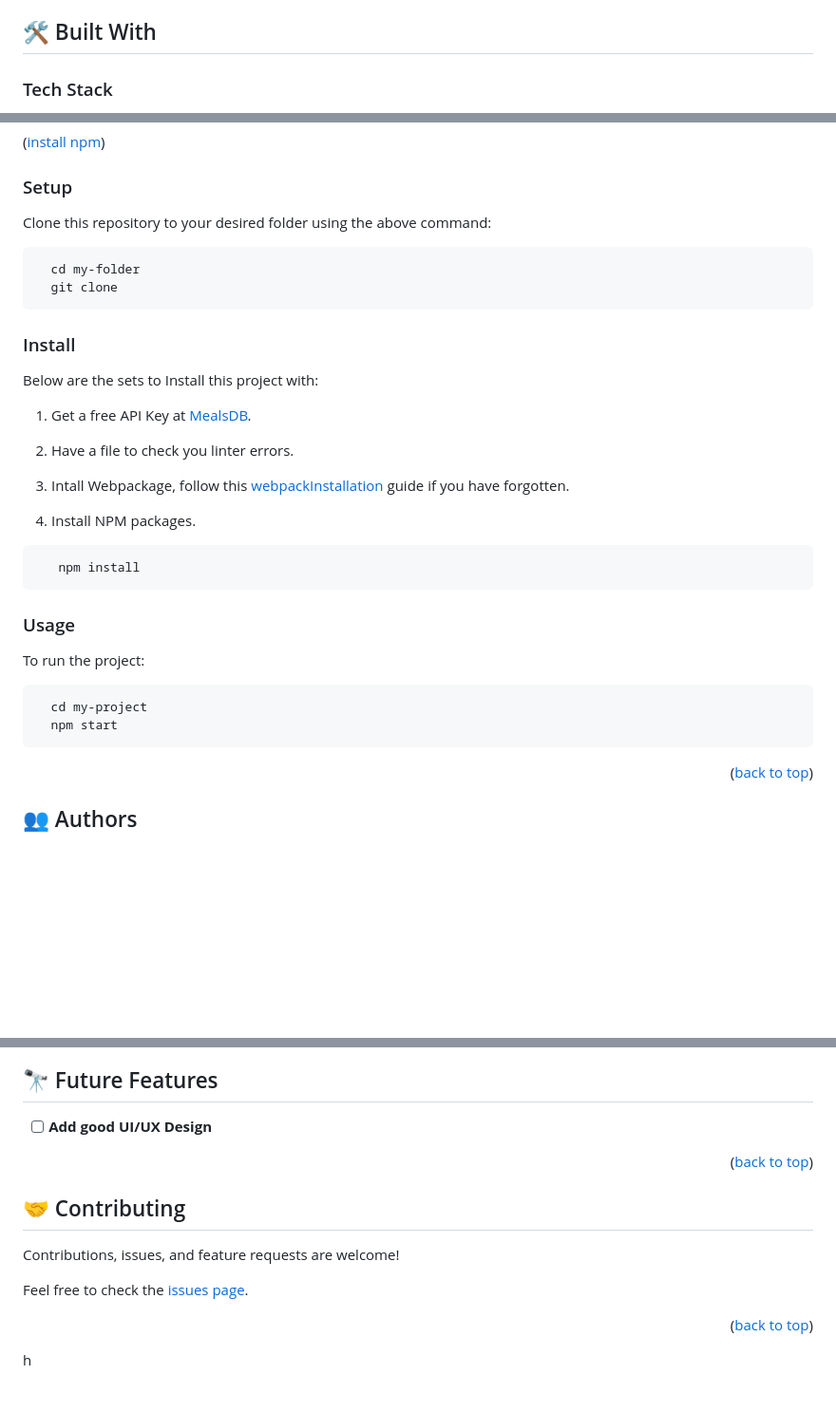
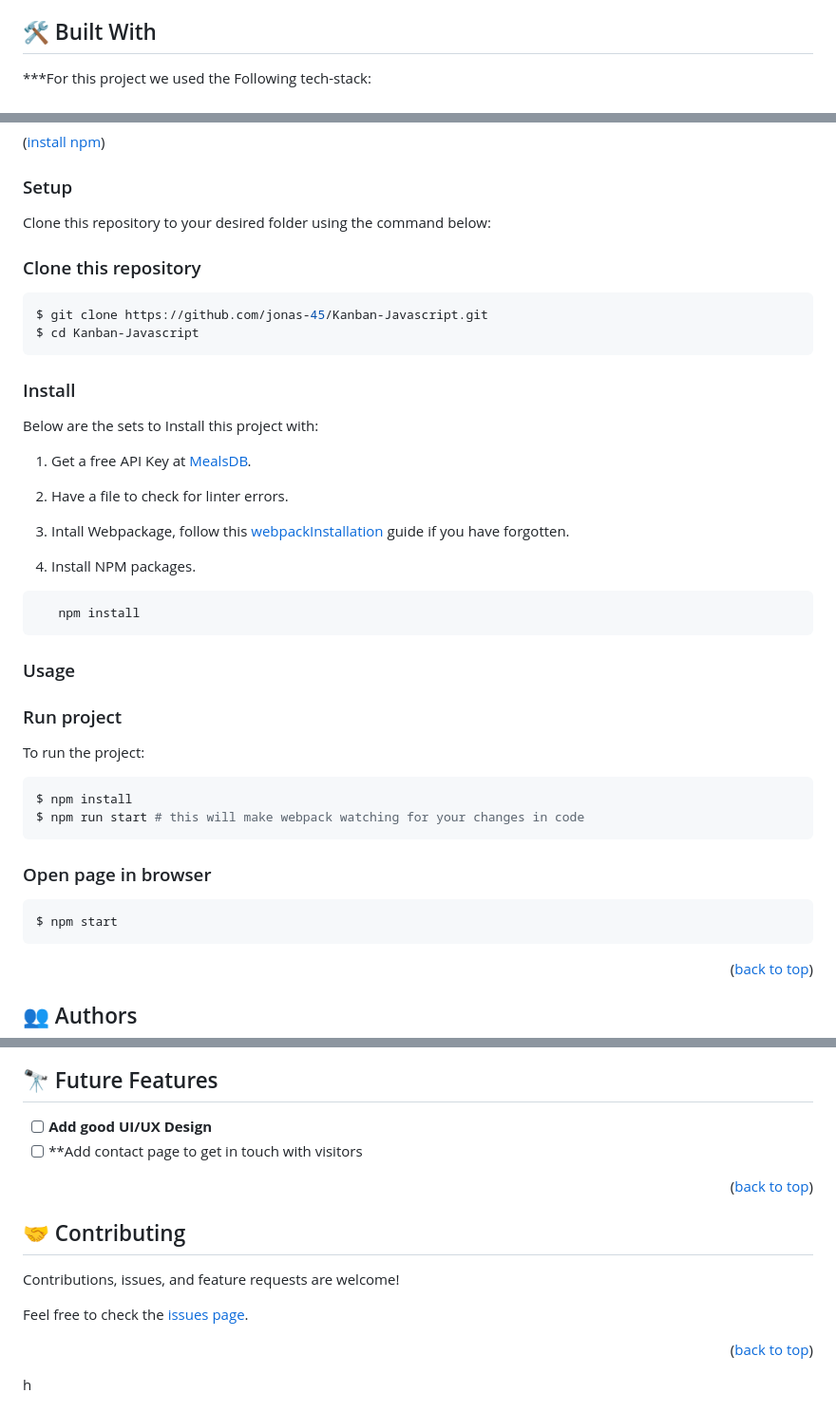
Before and after one commit to jonas-45/Kanban-Javascript, a Markdown page: README.md, 3 parts joined by grey strips. Shown at 95% size. Rendered like a GitHub page; blank space fills up the shorter version.

````diff
--- a/README.md
+++ b/README.md
@@ -31,5 +31,5 @@
 
 ## 🛠 Built With <a name="built-with"></a>
 
-### Tech Stack <a name="tech-stack"></a>
+***For this project we used the Following tech-stack:
 
@@ -91,11 +82,13 @@ use the following link to setup npm if you dont have it already installed on you
 
 ### Setup
 
-Clone this repository to your desired folder using the above command:
+Clone this repository to your desired folder using the command below:
 
-```sh
-  cd my-folder
-  git clone
+### Clone this repository
+
+```bash
+$ git clone https://github.com/jonas-45/Kanban-Javascript.git
+$ cd Kanban-Javascript
 ```
 
 ### Install
@@ -103,7 +96,7 @@ Clone this repository to your desired folder using the above command:
 Below  are the sets to Install this project with:
 1. Get a free API Key at [MealsDB](https://www.themealdb.com/api.php).
 
-2. Have a file to check you linter errors.
+2. Have a file to check for linter errors.
 
 3. Intall Webpackage, follow this [webpackInstallation](https://www.valentinog.com/blog/webpack/) guide if you have forgotten.
 
@@ -114,13 +107,17 @@ Below  are the sets to Install this project with:
 
 ### Usage
 
+### Run project
 To run the project:
-
-```sh
-  cd my-project
-  npm start
+```bash
+$ npm install
+$ npm run start # this will make webpack watching for your changes in code
 ```
 
+### Open page in browser
+```bash
+$ npm start
+```
 <p align="right">(<a href="#readme-top">back to top</a>)</p>
 
 <!-- AUTHORS -->
@@ -145,6 +142,7 @@ To run the project:
 ## 🔭 Future Features <a name="future-features"></a>
 
 - [ ] **Add good UI/UX Design**
+- [ ] **Add contact page to get in touch with visitors
 
 <p align="right">(<a href="#readme-top">back to top</a>)</p>
 
````
Also changed, not shown: other parts of README.md (+5 -14 lines).
